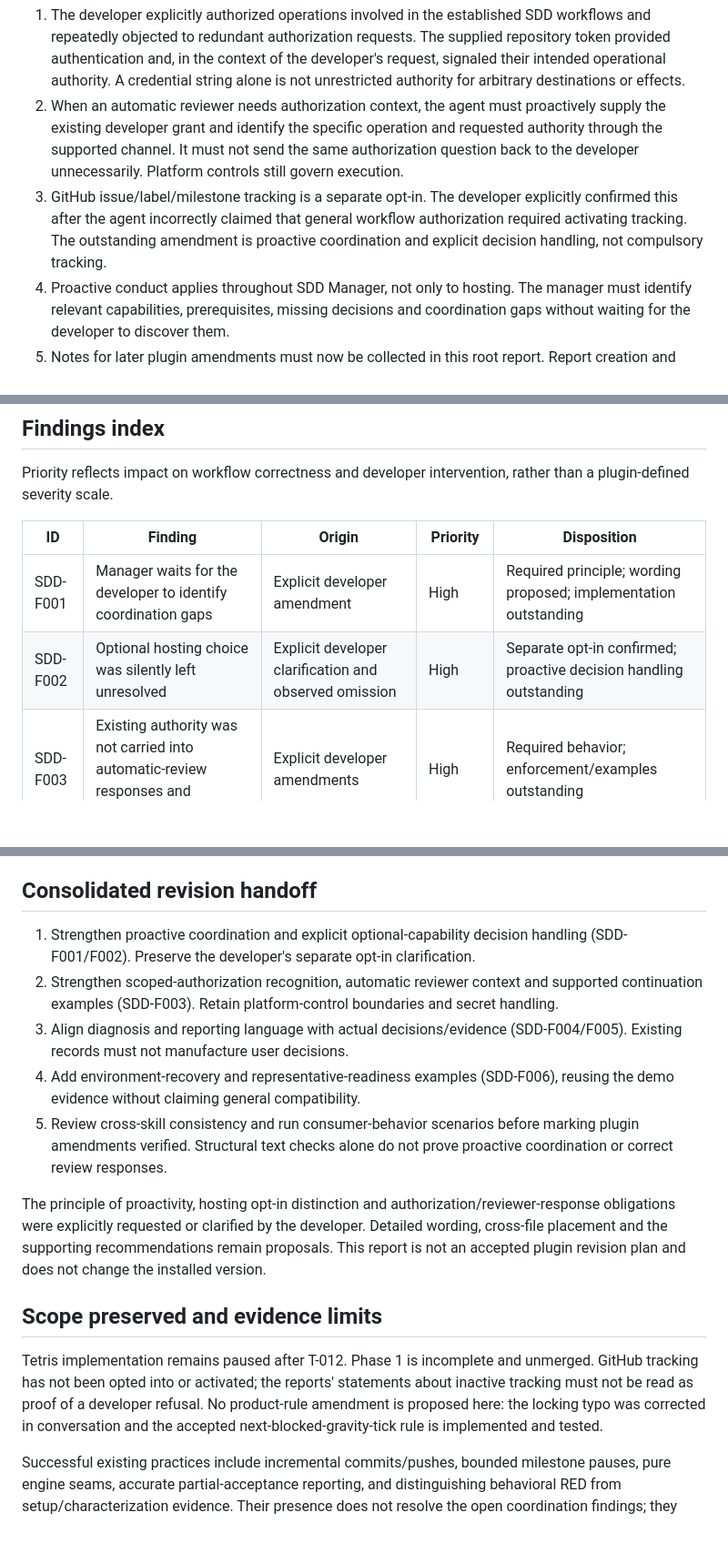
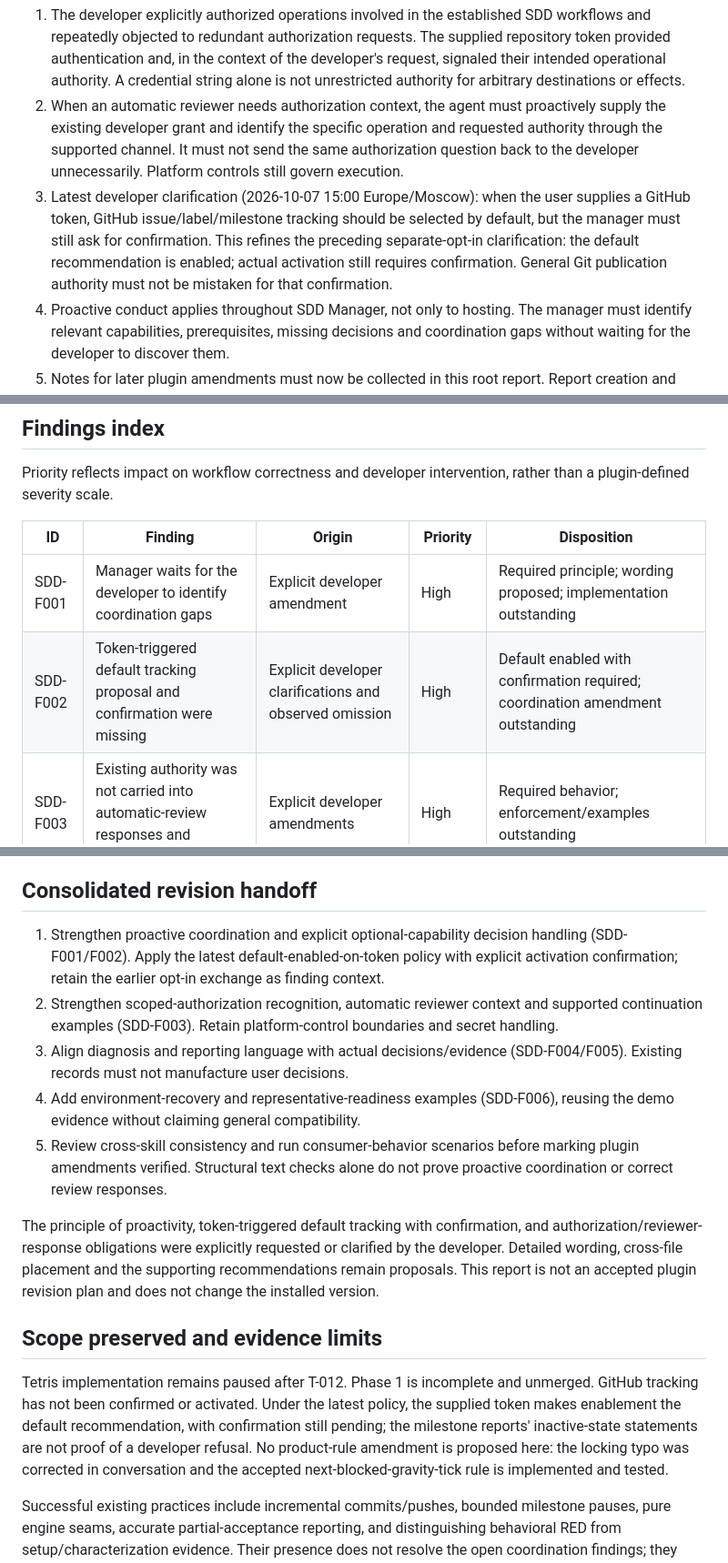
Before and after one commit to pchemguy/SDD-Manager-Demo-Tetris-ChatGPT-Work-V1, a Markdown page: SDD-MANAGER-FINDINGS.md, 3 parts joined by grey strips. Shown at 91% size. Drawn GitHub-style; blank space fills up the shorter version.

```diff
--- a/SDD-MANAGER-FINDINGS.md
+++ b/SDD-MANAGER-FINDINGS.md
@@ -14,7 +14,7 @@ Evidence consists of the conversation, inspected installed skill instructions, r
 
 1. The developer explicitly authorized operations involved in the established SDD workflows and repeatedly objected to redundant authorization requests. The supplied repository token provided authentication and, in the context of the developer's request, signaled their intended operational authority. A credential string alone is not unrestricted authority for arbitrary destinations or effects.
 2. When an automatic reviewer needs authorization context, the agent must proactively supply the existing developer grant and identify the specific operation and requested authority through the supported channel. It must not send the same authorization question back to the developer unnecessarily. Platform controls still govern execution.
-3. GitHub issue/label/milestone tracking is a separate opt-in. The developer explicitly confirmed this after the agent incorrectly claimed that general workflow authorization required activating tracking. The outstanding amendment is proactive coordination and explicit decision handling, not compulsory tracking.
+3. Latest developer clarification (2026-10-07 15:00 Europe/Moscow): when the user supplies a GitHub token, GitHub issue/label/milestone tracking should be selected by default, but the manager must still ask for confirmation. This refines the preceding separate-opt-in clarification: the default recommendation is enabled; actual activation still requires confirmation. General Git publication authority must not be mistaken for that confirmation.
 4. Proactive conduct applies throughout SDD Manager, not only to hosting. The manager must identify relevant capabilities, prerequisites, missing decisions and coordination gaps without waiting for the developer to discover them.
 5. Notes for later plugin amendments must now be collected in this root report. Report creation and publication do not mean the amendments have been implemented or their proposed wording accepted in full.
 
@@ -25,7 +25,7 @@ Priority reflects impact on workflow correctness and developer intervention, rat
 | ID | Finding | Origin | Priority | Disposition |
 | --- | --- | --- | --- | --- |
 | SDD-F001 | Manager waits for the developer to identify coordination gaps | Explicit developer amendment | High | Required principle; wording proposed; implementation outstanding |
-| SDD-F002 | Optional hosting choice was silently left unresolved | Explicit developer clarification and observed omission | High | Separate opt-in confirmed; proactive decision handling outstanding |
+| SDD-F002 | Token-triggered default tracking proposal and confirmation were missing | Explicit developer clarifications and observed omission | High | Default enabled with confirmation required; coordination amendment outstanding |
 | SDD-F003 | Existing authority was not carried into automatic-review responses and appropriate retries | Explicit developer amendments | High | Required behavior; enforcement/examples outstanding |
 | SDD-F004 | Agent explanations confuse policy, authorization and observed state | Observed error; proposed supporting amendment | High | Proposed; not separately accepted |
 | SDD-F005 | Amendment notes lack a durable, accurately reported register | Developer's current collection request; proposed generalization | Medium | This report establishes the demo register; plugin guidance proposed |
@@ -153,17 +155,17 @@ Targets: sdd-implement startup/task execution, sdd-verify check selection/eviden
 
 ## Consolidated revision handoff
 
-1. Strengthen proactive coordination and explicit optional-capability decision handling (SDD-F001/F002). Preserve the developer's separate opt-in clarification.
+1. Strengthen proactive coordination and explicit optional-capability decision handling (SDD-F001/F002). Apply the latest default-enabled-on-token policy with explicit activation confirmation; retain the earlier opt-in exchange as finding context.
 2. Strengthen scoped-authorization recognition, automatic reviewer context and supported continuation examples (SDD-F003). Retain platform-control boundaries and secret handling.
 3. Align diagnosis and reporting language with actual decisions/evidence (SDD-F004/F005). Existing records must not manufacture user decisions.
 4. Add environment-recovery and representative-readiness examples (SDD-F006), reusing the demo evidence without claiming general compatibility.
 5. Review cross-skill consistency and run consumer-behavior scenarios before marking plugin amendments verified. Structural text checks alone do not prove proactive coordination or correct review responses.
 
-The principle of proactivity, hosting opt-in distinction and authorization/reviewer-response obligations were explicitly requested or clarified by the developer. Detailed wording, cross-file placement and the supporting recommendations remain proposals. This report is not an accepted plugin revision plan and does not change the installed version.
+The principle of proactivity, token-triggered default tracking with confirmation, and authorization/reviewer-response obligations were explicitly requested or clarified by the developer. Detailed wording, cross-file placement and the supporting recommendations remain proposals. This report is not an accepted plugin revision plan and does not change the installed version.
 
 ## Scope preserved and evidence limits
 
-Tetris implementation remains paused after T-012. Phase 1 is incomplete and unmerged. GitHub tracking has not been opted into or activated; the reports' statements about inactive tracking must not be read as proof of a developer refusal. No product-rule amendment is proposed here: the locking typo was corrected in conversation and the accepted next-blocked-gravity-tick rule is implemented and tested.
+Tetris implementation remains paused after T-012. Phase 1 is incomplete and unmerged. GitHub tracking has not been confirmed or activated. Under the latest policy, the supplied token makes enablement the default recommendation, with confirmation still pending; the milestone reports' inactive-state statements are not proof of a developer refusal. No product-rule amendment is proposed here: the locking typo was corrected in conversation and the accepted next-blocked-gravity-tick rule is implemented and tested.
 
 Successful existing practices include incremental commits/pushes, bounded milestone pauses, pure engine seams, accurate partial-acceptance reporting, and distinguishing behavioral RED from setup/characterization evidence. Their presence does not resolve the open coordination findings; they should remain intact during plugin revision.
 
```
Also changed, not shown: other parts of SDD-MANAGER-FINDINGS.md (+9 -7 lines).
